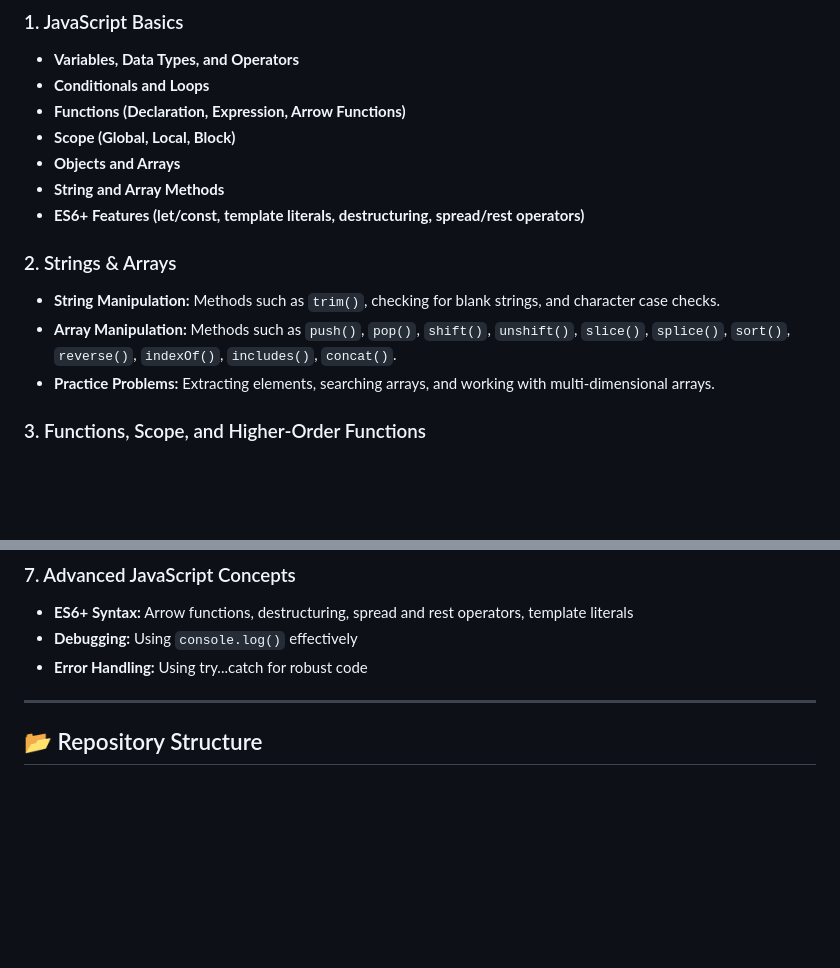
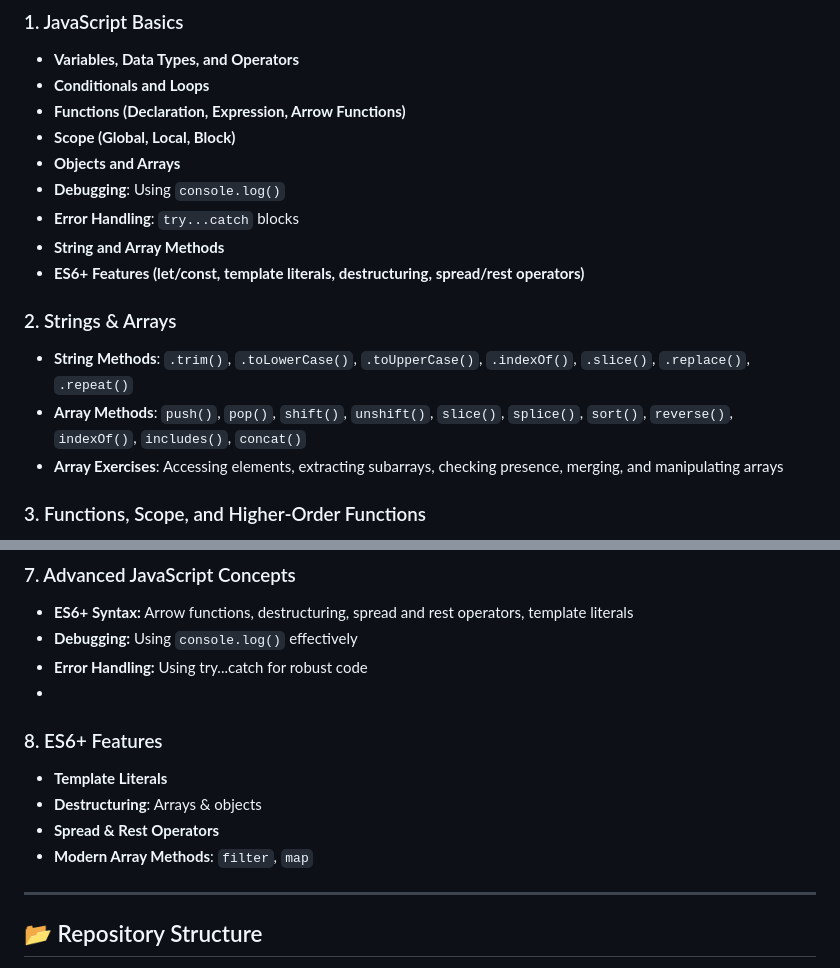
Before and after one commit to Hafiz-Tanzeel-Shamshad/JavaScript-Learning-Phase, a Markdown page: README.md, 2 parts joined by grey strips. GitHub-like rendering; blank space fills up the shorter version.

Commit message:
Update README with additional JavaScript topics
Added sections on debugging, error handling, string methods, array methods, and ES6+ features.

```diff
--- a/README.md
+++ b/README.md
@@ -12,13 +12,15 @@ Welcome to the **JavaScript Learning Phase** repository! This repository is desi
 - **Functions (Declaration, Expression, Arrow Functions)**
 - **Scope (Global, Local, Block)**
 - **Objects and Arrays**
+- **Debugging**: Using `console.log()`
+- **Error Handling**: `try...catch` blocks
 - **String and Array Methods**
 - **ES6+ Features (let/const, template literals, destructuring, spread/rest operators)**
 
 ### 2. Strings & Arrays
-- **String Manipulation:** Methods such as `trim()`, checking for blank strings, and character case checks.
-- **Array Manipulation:** Methods such as `push()`, `pop()`, `shift()`, `unshift()`, `slice()`, `splice()`, `sort()`, `reverse()`, `indexOf()`, `includes()`, `concat()`.
-- **Practice Problems:** Extracting elements, searching arrays, and working with multi-dimensional arrays.
+- **String Methods**: `.trim()`, `.toLowerCase()`, `.toUpperCase()`, `.indexOf()`, `.slice()`, `.replace()`, `.repeat()`
+- **Array Methods**: `push()`, `pop()`, `shift()`, `unshift()`, `slice()`, `splice()`, `sort()`, `reverse()`, `indexOf()`, `includes()`, `concat()`
+- **Array Exercises**: Accessing elements, extracting subarrays, checking presence, merging, and manipulating arrays
 
 ### 3. Functions, Scope, and Higher-Order Functions
 - **Function Declarations and Expressions**
@@ -45,7 +47,12 @@ Welcome to the **JavaScript Learning Phase** repository! This repository is desi
 - **ES6+ Syntax:** Arrow functions, destructuring, spread and rest operators, template literals
 - **Debugging:** Using `console.log()` effectively
 - **Error Handling:** Using try...catch for robust code
-
+-
+### 8. ES6+ Features
+- **Template Literals**
+- **Destructuring**: Arrays & objects
+- **Spread & Rest Operators**
+- **Modern Array Methods**: `filter`, `map`
 ---
 
 ## 📂 Repository Structure
```
